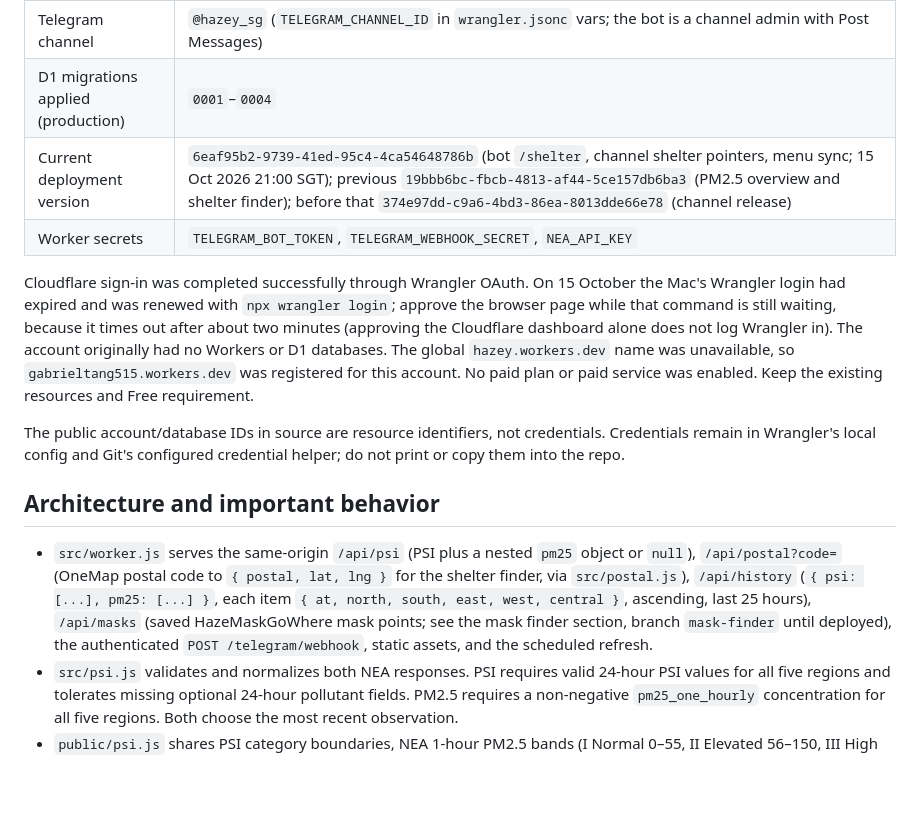
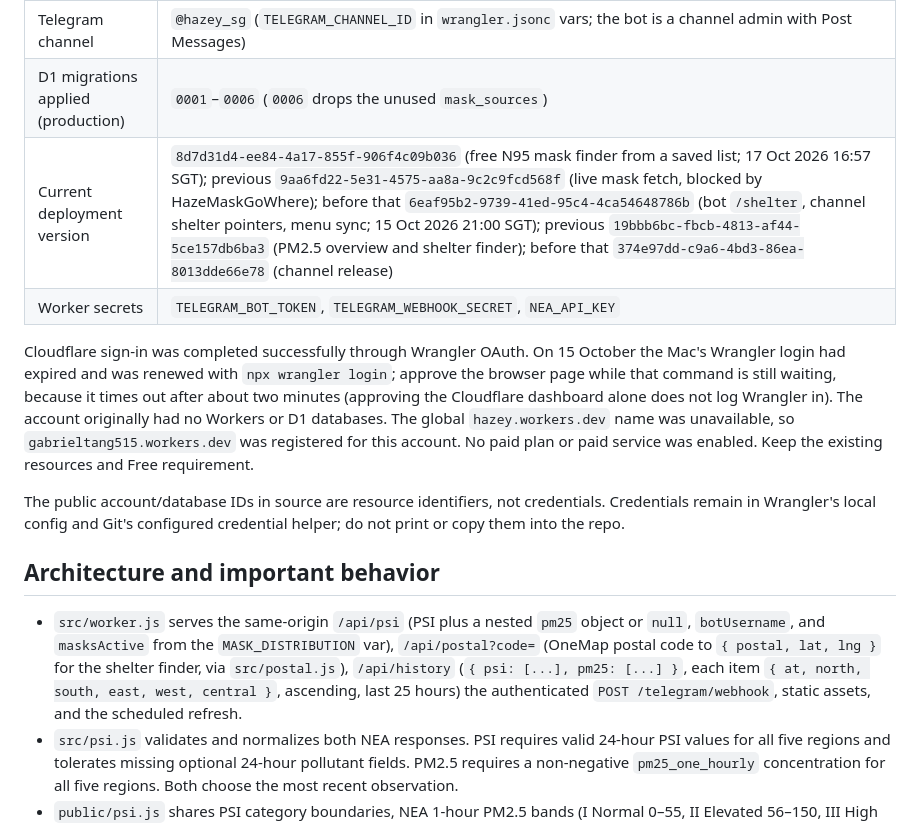
Before and after one commit to gabrieltang515/hazey, a Markdown page: HANDOVER.md, the part around one of its changes. GitHub-like rendering; blank space fills up the shorter version.

```diff
--- a/HANDOVER.md
+++ b/HANDOVER.md
@@ -153,8 +152,8 @@ Optional:
 | Scheduled trigger | `*/5 * * * *` (every five minutes; cron is UTC) |
 | Telegram bot | `@hazey_sg_bot` (username in `wrangler.jsonc` vars; token and webhook secret are Worker secrets) |
 | Telegram channel | `@hazey_sg` (`TELEGRAM_CHANNEL_ID` in `wrangler.jsonc` vars; the bot is a channel admin with Post Messages) |
-| D1 migrations applied (production) | `0001`–`0004` |
-| Current deployment version | `6eaf95b2-9739-41ed-95c4-4ca54648786b` (bot `/shelter`, channel shelter pointers, menu sync; 15 Oct 2026 21:00 SGT); previous `19bbb6bc-fbcb-4813-af44-5ce157db6ba3` (PM2.5 overview and shelter finder); before that `374e97dd-c9a6-4bd3-86ea-8013dde66e78` (channel release) |
+| D1 migrations applied (production) | `0001`–`0006` (`0006` drops the unused `mask_sources`) |
+| Current deployment version | `8d7d31d4-ee84-4a17-855f-906f4c09b036` (free N95 mask finder from a saved list; 17 Oct 2026 16:57 SGT); previous `9aa6fd22-5e31-4575-aa8a-9c2c9fcd568f` (live mask fetch, blocked by HazeMaskGoWhere); before that `6eaf95b2-9739-41ed-95c4-4ca54648786b` (bot `/shelter`, channel shelter pointers, menu sync; 15 Oct 2026 21:00 SGT); previous `19bbb6bc-fbcb-4813-af44-5ce157db6ba3` (PM2.5 overview and shelter finder); before that `374e97dd-c9a6-4bd3-86ea-8013dde66e78` (channel release) |
 | Worker secrets | `TELEGRAM_BOT_TOKEN`, `TELEGRAM_WEBHOOK_SECRET`, `NEA_API_KEY` |
 
 Cloudflare sign-in was completed successfully through Wrangler OAuth. On 15 October the Mac's Wrangler login had expired and was renewed with `npx wrangler login`; approve the browser page while that command is still waiting, because it times out after about two minutes (approving the Cloudflare dashboard alone does not log Wrangler in). The account originally had no Workers or D1 databases. The global `hazey.workers.dev` name was unavailable, so `gabrieltang515.workers.dev` was registered for this account. No paid plan or paid service was enabled. Keep the existing resources and Free requirement.
@@ -163,7 +162,7 @@ The public account/database IDs in source are resource identifiers, not credenti
 
 ## Architecture and important behavior
 
-- `src/worker.js` serves the same-origin `/api/psi` (PSI plus a nested `pm25` object or `null`), `/api/postal?code=` (OneMap postal code to `{ postal, lat, lng }` for the shelter finder, via `src/postal.js`), `/api/history` (`{ psi: [...], pm25: [...] }`, each item `{ at, north, south, east, west, central }`, ascending, last 25 hours), `/api/masks` (saved HazeMaskGoWhere mask points; see the mask finder section, branch `mask-finder` until deployed), the authenticated `POST /telegram/webhook`, static assets, and the scheduled refresh.
+- `src/worker.js` serves the same-origin `/api/psi` (PSI plus a nested `pm25` object or `null`, `botUsername`, and `masksActive` from the `MASK_DISTRIBUTION` var), `/api/postal?code=` (OneMap postal code to `{ postal, lat, lng }` for the shelter finder, via `src/postal.js`), `/api/history` (`{ psi: [...], pm25: [...] }`, each item `{ at, north, south, east, west, central }`, ascending, last 25 hours) the authenticated `POST /telegram/webhook`, static assets, and the scheduled refresh.
 - `src/psi.js` validates and normalizes both NEA responses. PSI requires valid 24-hour PSI values for all five regions and tolerates missing optional 24-hour pollutant fields. PM2.5 requires a non-negative `pm25_one_hourly` concentration for all five regions. Both choose the most recent observation.
 - `public/psi.js` shares PSI category boundaries, NEA 1-hour PM2.5 bands (I Normal 0–55, II Elevated 56–150, III High 151–250, IV Very high ≥251), and SGT formatting between the browser and bot.
 - `public/index.html`, `public/styles.css`, and `public/app.js` implement the buildless dashboard (no framework; shadcn-style design language by hand):
```
Also changed, not shown: other parts of HANDOVER.md (+38 -39 lines).
